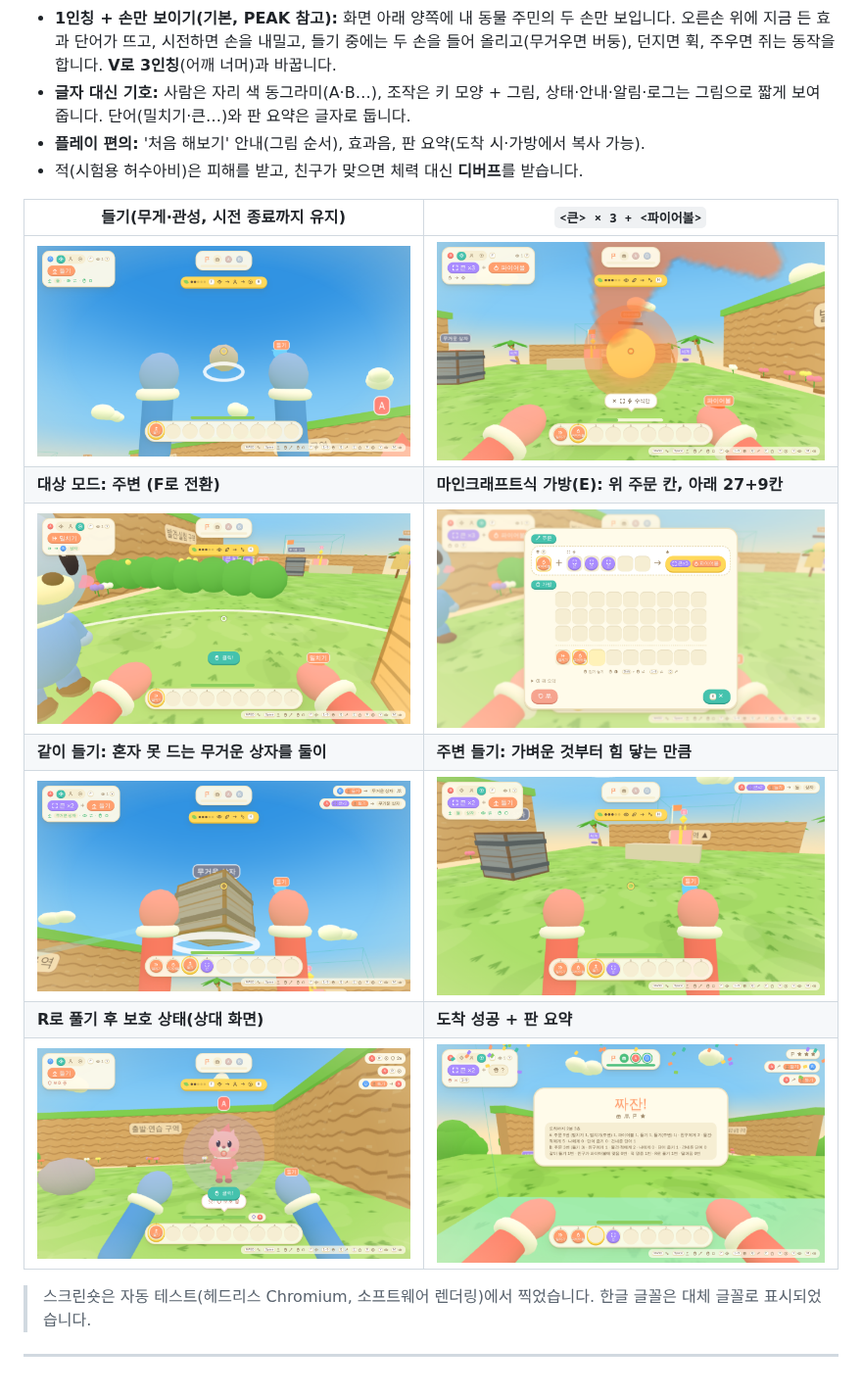
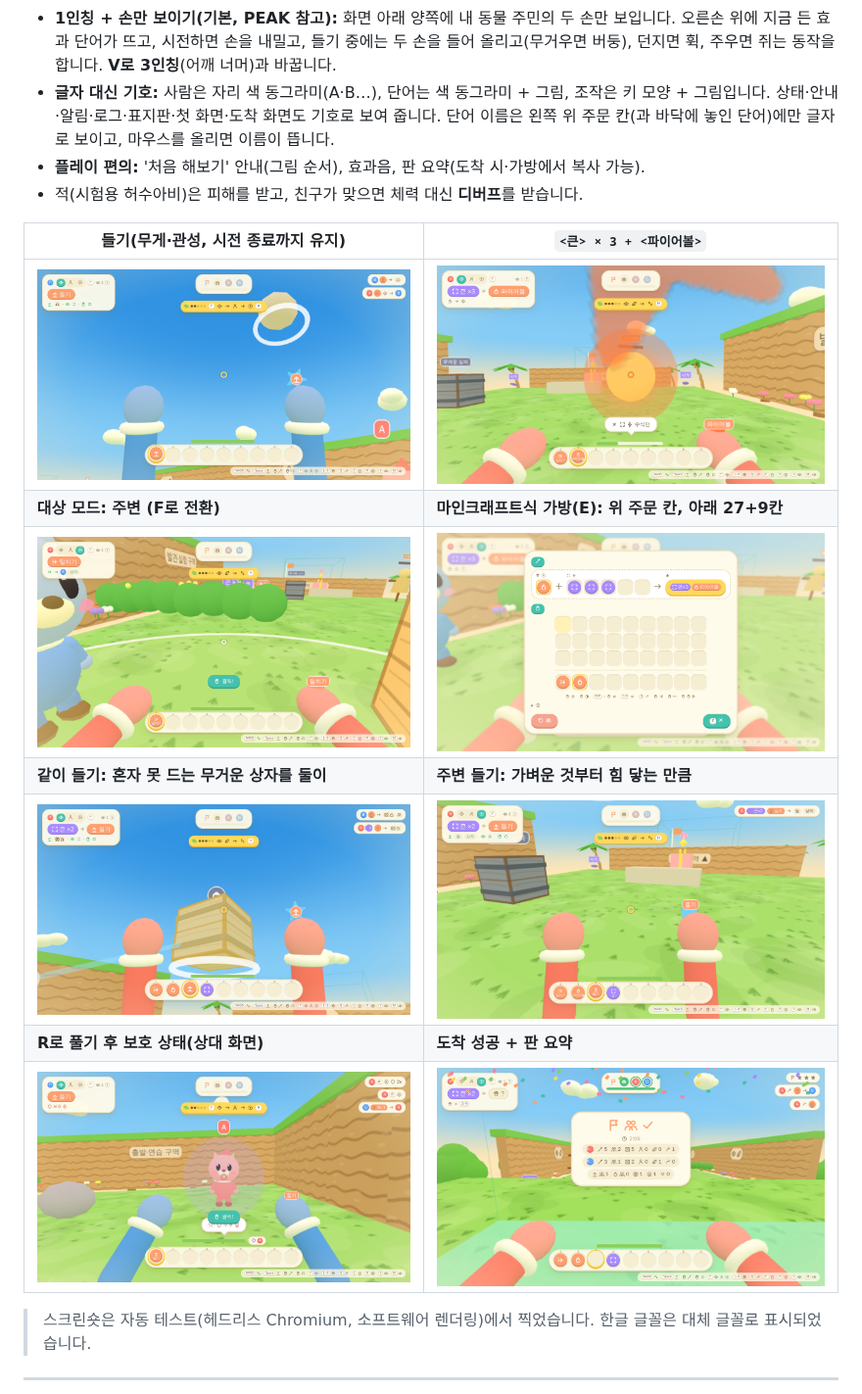
Before and after one commit to jinwoo0402j/a0406, a Markdown page: word-magic-coop/README.md, the part around the change. Shown at 98% size. Drawn GitHub-style; pictures changed too: word-magic-coop/docs/screenshots/clear.png, word-magic-coop/docs/screenshots/colift.png, word-magic-coop/docs/screenshots/editor.png.

```diff
--- a/word-magic-coop/README.md
+++ b/word-magic-coop/README.md
@@ -13,7 +13,7 @@
 - **3D 그림도 동물의 숲 느낌**: 부드러운 툰 셰이딩, 멀리 갈수록 땅이 둥글게 내려가는 "굴러가는 통나무" 휨, 파스텔 하늘·뭉게구름·바다·모래사장·둥근 나무·야자수·꽃·덤불·풀 덮인 절벽. 캐릭터는 자리마다 다른 동물 주민(A 고양이·B 곰·C 토끼·D 강아지·E 개구리·F 펭귄, 큰 머리·둥근 몸·볼터치·걷기 동작). 효과는 반짝이 별·뭉게 연기·만화 폭발·물보라, 짐은 리본 선물 상자, 바닥 단어는 잎사귀. 느린 컴퓨터에서는 해상도·그림자를 자동으로 낮춥니다(`?gfx=low`로 처음부터 가볍게).
 - **UI는 동물의 숲 느낌**: 크림색 종이, 갈색 글씨, 둥글고 통통한 버튼·칸, 말풍선 알림. 실패는 빨간 경고 대신 "앗!"으로 부드럽게, 새 단어를 찾으면 칭찬, 도착하면 꽃가루.
 - **1인칭 + 손만 보이기(기본, PEAK 참고):** 화면 아래 양쪽에 내 동물 주민의 두 손만 보입니다. 오른손 위에 지금 든 효과 단어가 뜨고, 시전하면 손을 내밀고, 들기 중에는 두 손을 들어 올리고(무거우면 버둥), 던지면 휙, 주우면 쥐는 동작을 합니다. **V로 3인칭**(어깨 너머)과 바꿉니다.
-- **글자 대신 기호:** 사람은 자리 색 동그라미(A·B…), 조작은 키 모양 + 그림, 상태·안내·알림·로그는 그림으로 짧게 보여 줍니다. 단어(밀치기·큰…)와 판 요약은 글자로 둡니다.
+- **글자 대신 기호:** 사람은 자리 색 동그라미(A·B…), 단어는 색 동그라미 + 그림, 조작은 키 모양 + 그림입니다. 상태·안내·알림·로그·표지판·첫 화면·도착 화면도 기호로 보여 줍니다. 단어 이름은 왼쪽 위 주문 칸(과 바닥에 놓인 단어)에만 글자로 보이고, 마우스를 올리면 이름이 뜹니다.
 - **플레이 편의:** '처음 해보기' 안내(그림 순서), 효과음, 판 요약(도착 시·가방에서 복사 가능).
 - 적(시험용 허수아비)은 피해를 받고, 친구가 맞으면 체력 대신 **디버프**를 받습니다.
 
```
Also changed, not shown: word-magic-coop/docs/design_additions.md (+19 -0 lines), word-magic-coop/docs/screenshots/hud.png, 9 other files.
